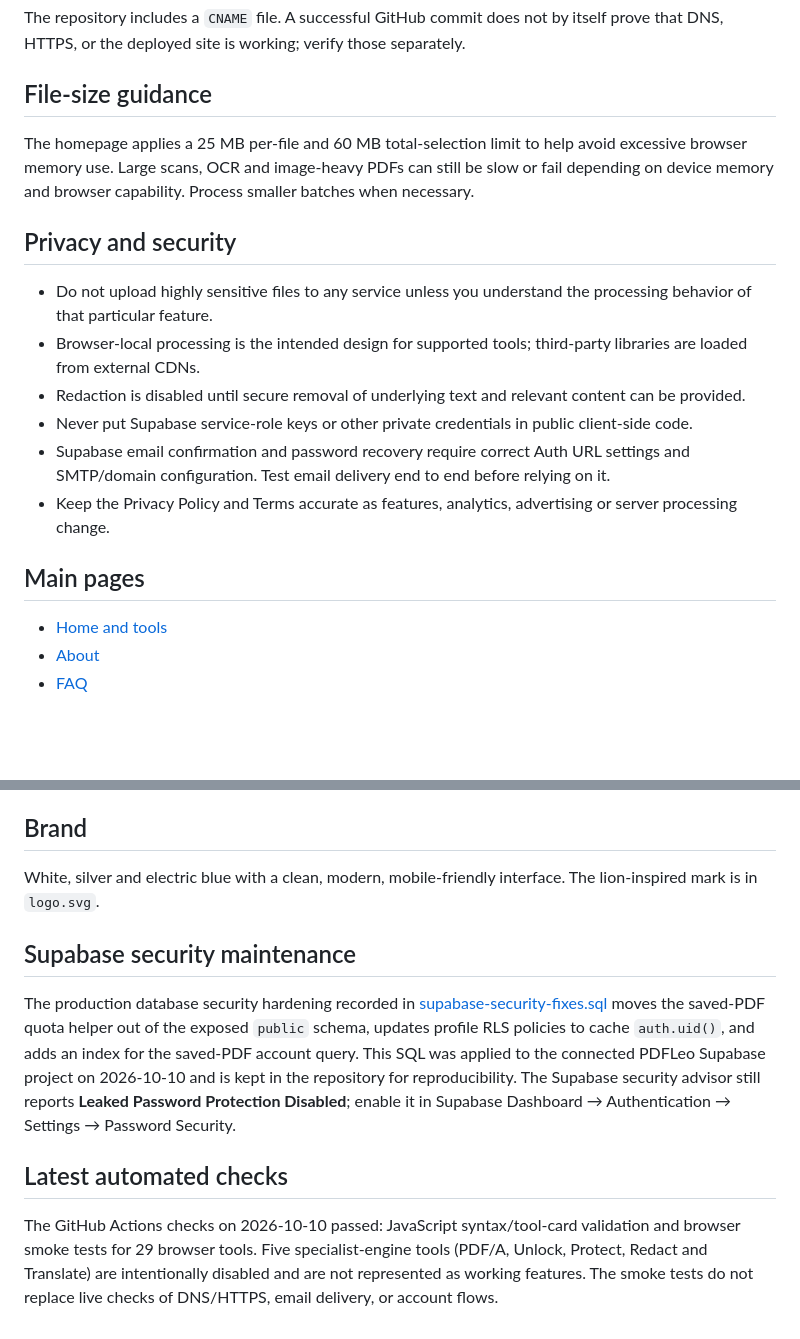
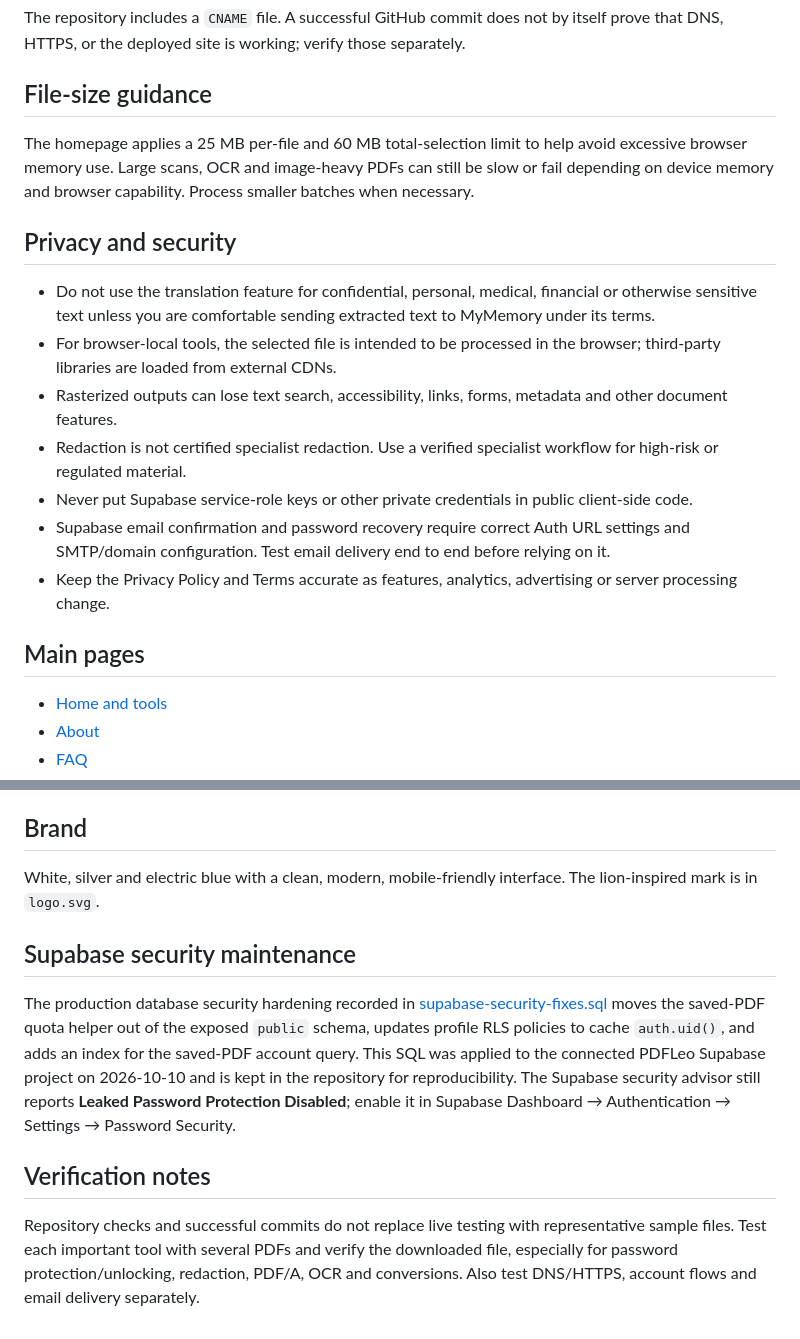
Before and after one commit to Mureedabbas1/PDFLeo, a Markdown page: README.md, 2 parts joined by grey strips. Drawn GitHub-style; blank space fills up the shorter version.

```diff
--- a/README.md
+++ b/README.md
@@ -76,17 +52,21 @@ Open `index.html` in a modern browser with an internet connection. Some browser
 The repository includes a `CNAME` file. A successful GitHub commit does not by itself prove that DNS, HTTPS, or the deployed site is working; verify those separately.
 
 ## File-size guidance
+
 The homepage applies a 25 MB per-file and 60 MB total-selection limit to help avoid excessive browser memory use. Large scans, OCR and image-heavy PDFs can still be slow or fail depending on device memory and browser capability. Process smaller batches when necessary.
 
 ## Privacy and security
-- Do not upload highly sensitive files to any service unless you understand the processing behavior of that particular feature.
-- Browser-local processing is the intended design for supported tools; third-party libraries are loaded from external CDNs.
-- Redaction is disabled until secure removal of underlying text and relevant content can be provided.
+
+- Do not use the translation feature for confidential, personal, medical, financial or otherwise sensitive text unless you are comfortable sending extracted text to MyMemory under its terms.
+- For browser-local tools, the selected file is intended to be processed in the browser; third-party libraries are loaded from external CDNs.
+- Rasterized outputs can lose text search, accessibility, links, forms, metadata and other document features.
+- Redaction is not certified specialist redaction. Use a verified specialist workflow for high-risk or regulated material.
 - Never put Supabase service-role keys or other private credentials in public client-side code.
 - Supabase email confirmation and password recovery require correct Auth URL settings and SMTP/domain configuration. Test email delivery end to end before relying on it.
 - Keep the Privacy Policy and Terms accurate as features, analytics, advertising or server processing change.
 
 ## Main pages
+
 - [Home and tools](https://pdfleo.online/)
 - [About](https://pdfleo.online/about.html)
 - [FAQ](https://pdfleo.online/faq.html)
@@ -99,12 +78,13 @@ The homepage applies a 25 MB per-file and 60 MB total-selection limit to help av
 - [Security](https://pdfleo.online/security.html)
 
 ## Brand
+
 White, silver and electric blue with a clean, modern, mobile-friendly interface. The lion-inspired mark is in `logo.svg`.
 
 ## Supabase security maintenance
 
 The production database security hardening recorded in [supabase-security-fixes.sql](./supabase-security-fixes.sql) moves the saved-PDF quota helper out of the exposed `public` schema, updates profile RLS policies to cache `auth.uid()`, and adds an index for the saved-PDF account query. This SQL was applied to the connected PDFLeo Supabase project on 2026-10-10 and is kept in the repository for reproducibility. The Supabase security advisor still reports **Leaked Password Protection Disabled**; enable it in Supabase Dashboard → Authentication → Settings → Password Security.
 
-## Latest automated checks
+## Verification notes
 
-The GitHub Actions checks on 2026-10-10 passed: JavaScript syntax/tool-card validation and browser smoke tests for 29 browser tools. Five specialist-engine tools (PDF/A, Unlock, Protect, Redact and Translate) are intentionally disabled and are not represented as working features. The smoke tests do not replace live checks of DNS/HTTPS, email delivery, or account flows.
+Repository checks and successful commits do not replace live testing with representative sample files. Test each important tool with several PDFs and verify the downloaded file, especially for password protection/unlocking, redaction, PDF/A, OCR and conversions. Also test DNS/HTTPS, account flows and email delivery separately.
```
Also changed, not shown: other parts of README.md (+20 -45 lines).
